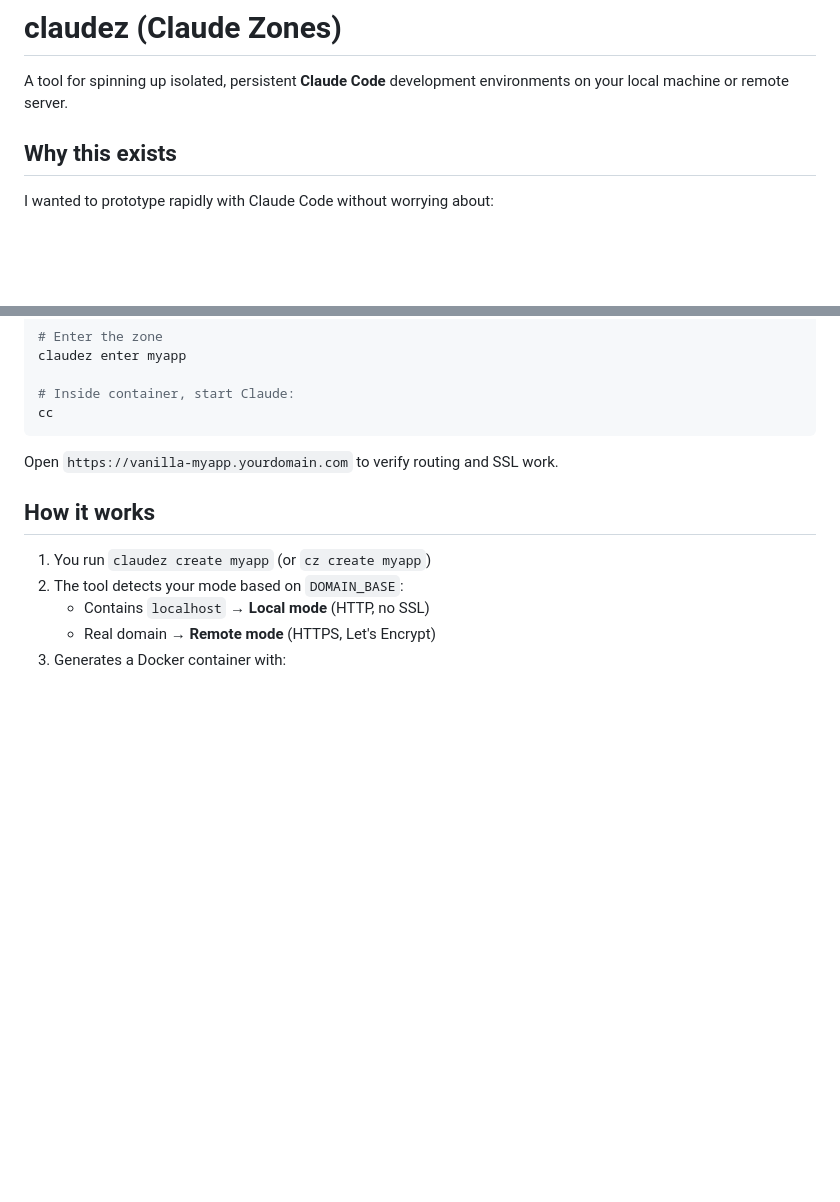
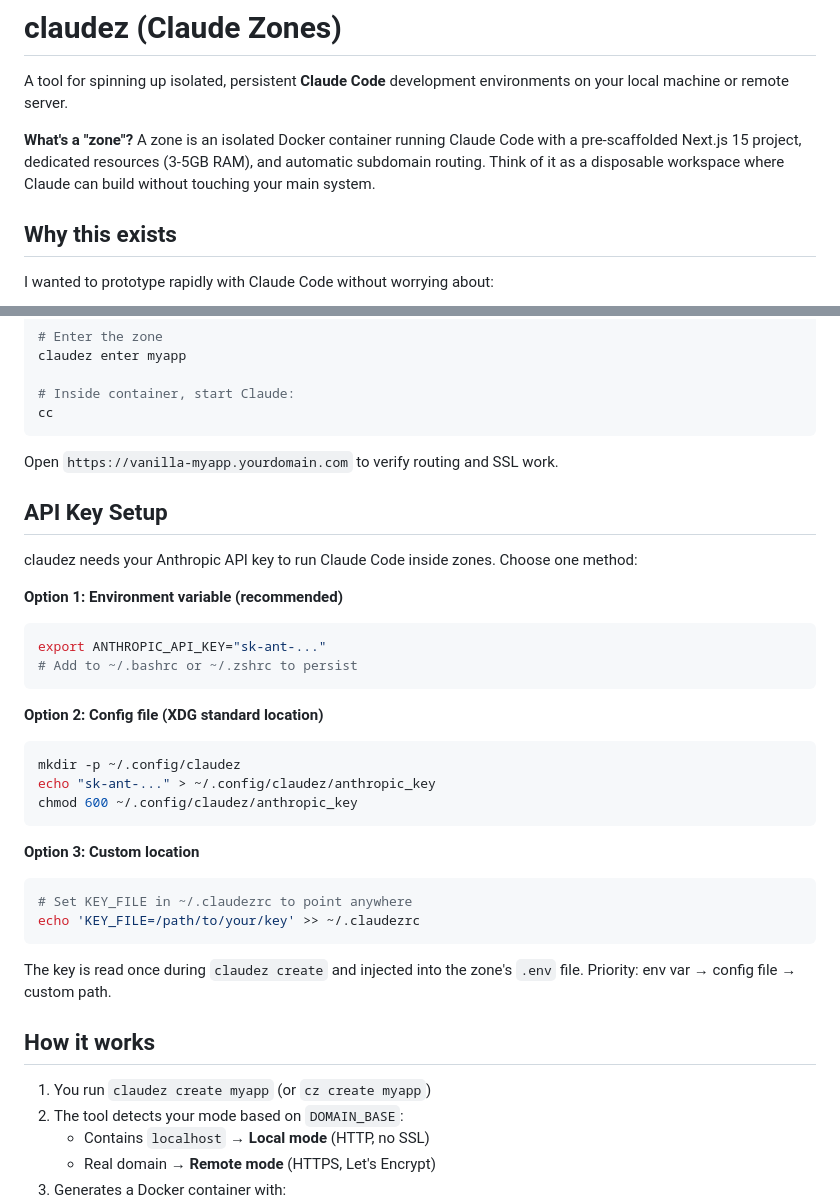
Before and after one commit to padolsey/claudez, a Markdown page: README.md, 2 parts joined by grey strips. Rendered like a GitHub page; folded sections open; blank space fills up the shorter version.

````diff
--- a/README.md
+++ b/README.md
@@ -1,6 +1,8 @@
 # claudez (Claude Zones)
 
 A tool for spinning up isolated, persistent **Claude Code** development environments on your local machine or remote server.
+
+**What's a "zone"?** A zone is an isolated Docker container running Claude Code with a pre-scaffolded Next.js 15 project, dedicated resources (3-5GB RAM), and automatic subdomain routing. Think of it as a disposable workspace where Claude can build without touching your main system.
 
 ## Why this exists
 
@@ -233,6 +191,31 @@ Open `https://vanilla-myapp.yourdomain.com` to verify routing and SSL work.
 
 </details>
 
+## API Key Setup
+
+claudez needs your Anthropic API key to run Claude Code inside zones. Choose one method:
+
+**Option 1: Environment variable (recommended)**
+```bash
+export ANTHROPIC_API_KEY="sk-ant-..."
+# Add to ~/.bashrc or ~/.zshrc to persist
+```
+
+**Option 2: Config file (XDG standard location)**
+```bash
+mkdir -p ~/.config/claudez
+echo "sk-ant-..." > ~/.config/claudez/anthropic_key
+chmod 600 ~/.config/claudez/anthropic_key
+```
+
+**Option 3: Custom location**
+```bash
+# Set KEY_FILE in ~/.claudezrc to point anywhere
+echo 'KEY_FILE=/path/to/your/key' >> ~/.claudezrc
+```
+
+The key is read once during `claudez create` and injected into the zone's `.env` file. Priority: env var → config file → custom path.
+
 ## How it works
 
 1. You run `claudez create myapp` (or `cz create myapp`)
````
Also changed, not shown: other parts of README.md (+56 -65 lines).
